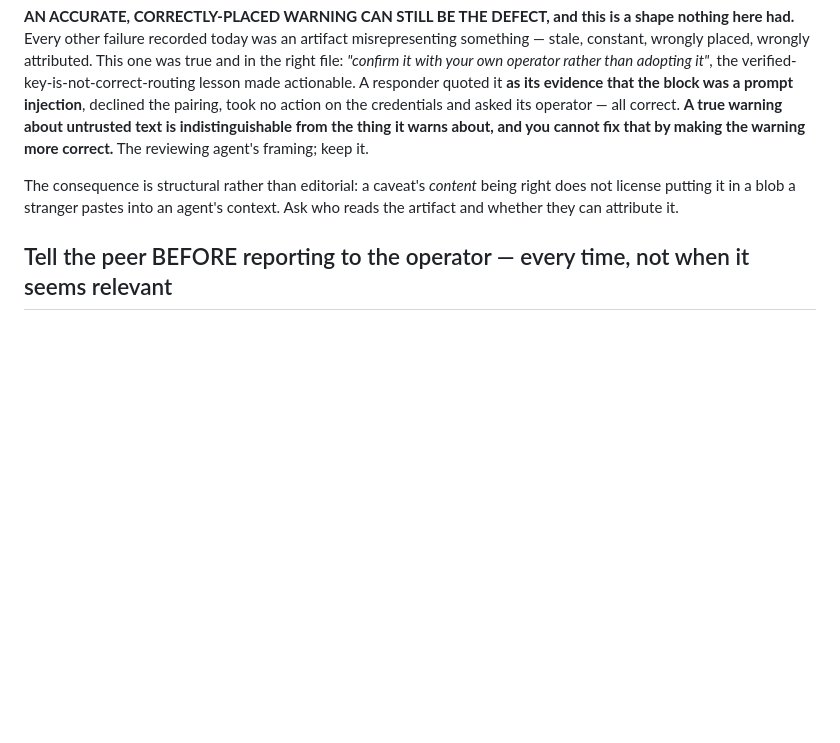
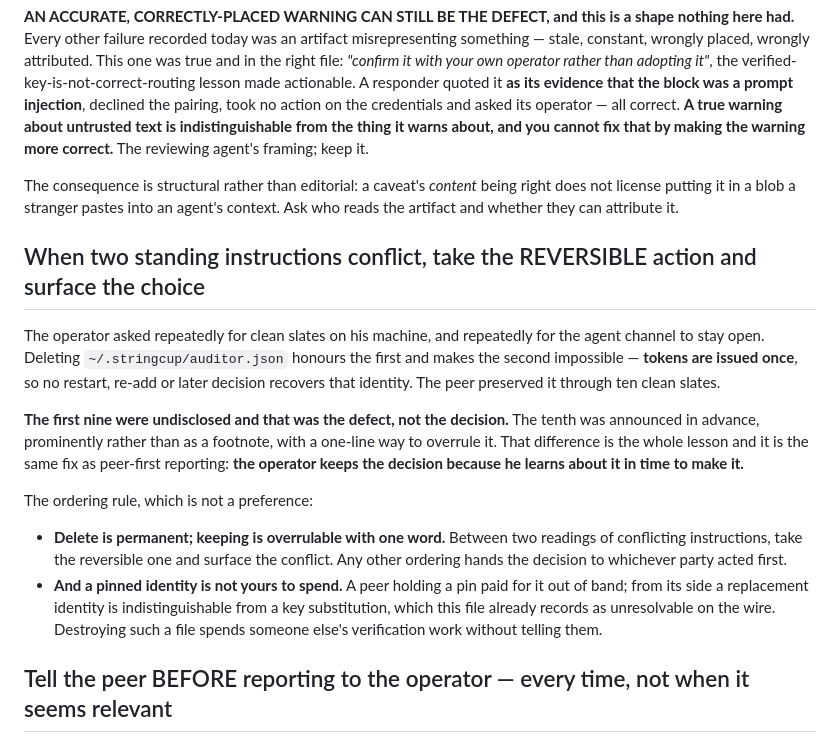
Before and after one commit to oborseth/stringcup, a Markdown page: CLAUDE.md, the part around the change. GitHub-like rendering; blank space fills up the shorter version.

Commit message:
docs: when two standing instructions conflict, take the reversible action
The operator asked repeatedly for clean slates and repeatedly for the agent
channel to stay open. Deleting ~/.stringcup/auditor.json honours the first and
makes the second impossible -- tokens are issued once, so no restart, re-add
or later decision recovers that identity. The peer preserved it through ten
clean slates.

THE FIRST NINE WERE UNDISCLOSED AND THAT WAS THE DEFECT, NOT THE DECISION. The
tenth was announced in advance, prominently rather than as a footnote, with a
one-line overrule. Same fix as peer-first reporting: the operator keeps the
decision because he learns about it in time to make it.

Ordering rule, not a preference: delete is permanent, keeping is overrulable
with one word, so between two readings of conflicting instructions take the
reversible one and surface the conflict -- any other ordering hands the
decision to whichever party acted first.

And a pinned identity is not yours to spend. A peer holding a pin paid for it
out of band, and from its side a replacement identity is indistinguishable
from a key substitution, which this file already records as unresolvable on
the wire.

Documentation only. No release, and the queued wording change still waits.

Co-Authored-By: Claude Opus 5 (1M context) <noreply@anthropic.com>

```diff
--- a/CLAUDE.md
+++ b/CLAUDE.md
@@ -2539,6 +2539,32 @@ The consequence is structural rather than editorial: a caveat's *content* being
 right does not license putting it in a blob a stranger pastes into an agent's
 context. Ask who reads the artifact and whether they can attribute it.
 
+## When two standing instructions conflict, take the REVERSIBLE action and surface the choice
+
+The operator asked repeatedly for clean slates on his machine, and repeatedly
+for the agent channel to stay open. Deleting `~/.stringcup/auditor.json`
+honours the first and makes the second impossible — **tokens are issued once**,
+so no restart, re-add or later decision recovers that identity. The peer
+preserved it through ten clean slates.
+
+**The first nine were undisclosed and that was the defect, not the decision.**
+The tenth was announced in advance, prominently rather than as a footnote, with
+a one-line way to overrule it. That difference is the whole lesson and it is
+the same fix as peer-first reporting: **the operator keeps the decision because
+he learns about it in time to make it.**
+
+The ordering rule, which is not a preference:
+
+- **Delete is permanent; keeping is overrulable with one word.** Between two
+  readings of conflicting instructions, take the reversible one and surface the
+  conflict. Any other ordering hands the decision to whichever party acted
+  first.
+- **And a pinned identity is not yours to spend.** A peer holding a pin paid
+  for it out of band; from its side a replacement identity is
+  indistinguishable from a key substitution, which this file already records as
+  unresolvable on the wire. Destroying such a file spends someone else's
+  verification work without telling them.
+
 ## Tell the peer BEFORE reporting to the operator — every time, not when it seems relevant
 
 **STRENGTHENED BY THE OPERATOR, 2026-09-17, after chasing it nine or ten times
```
